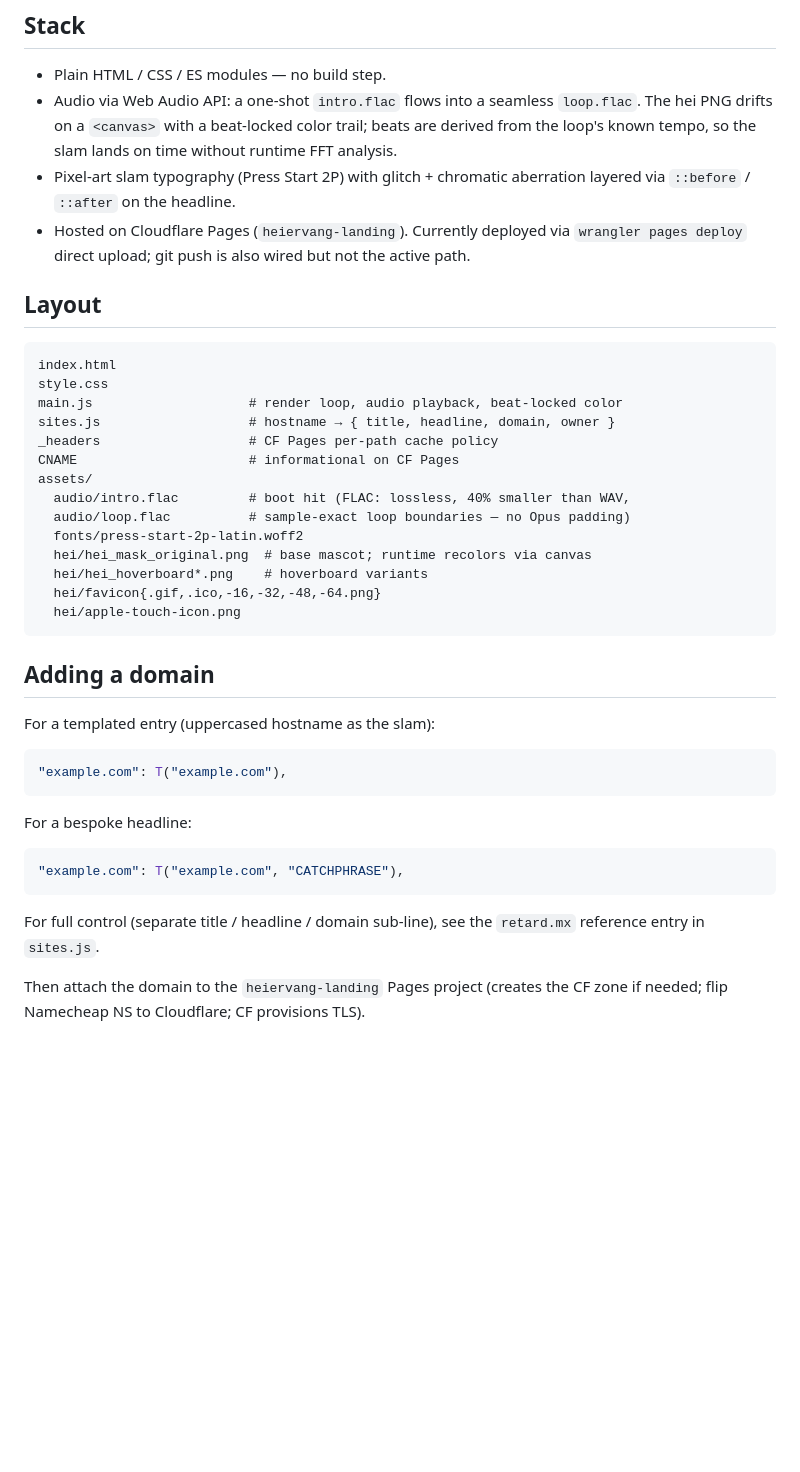
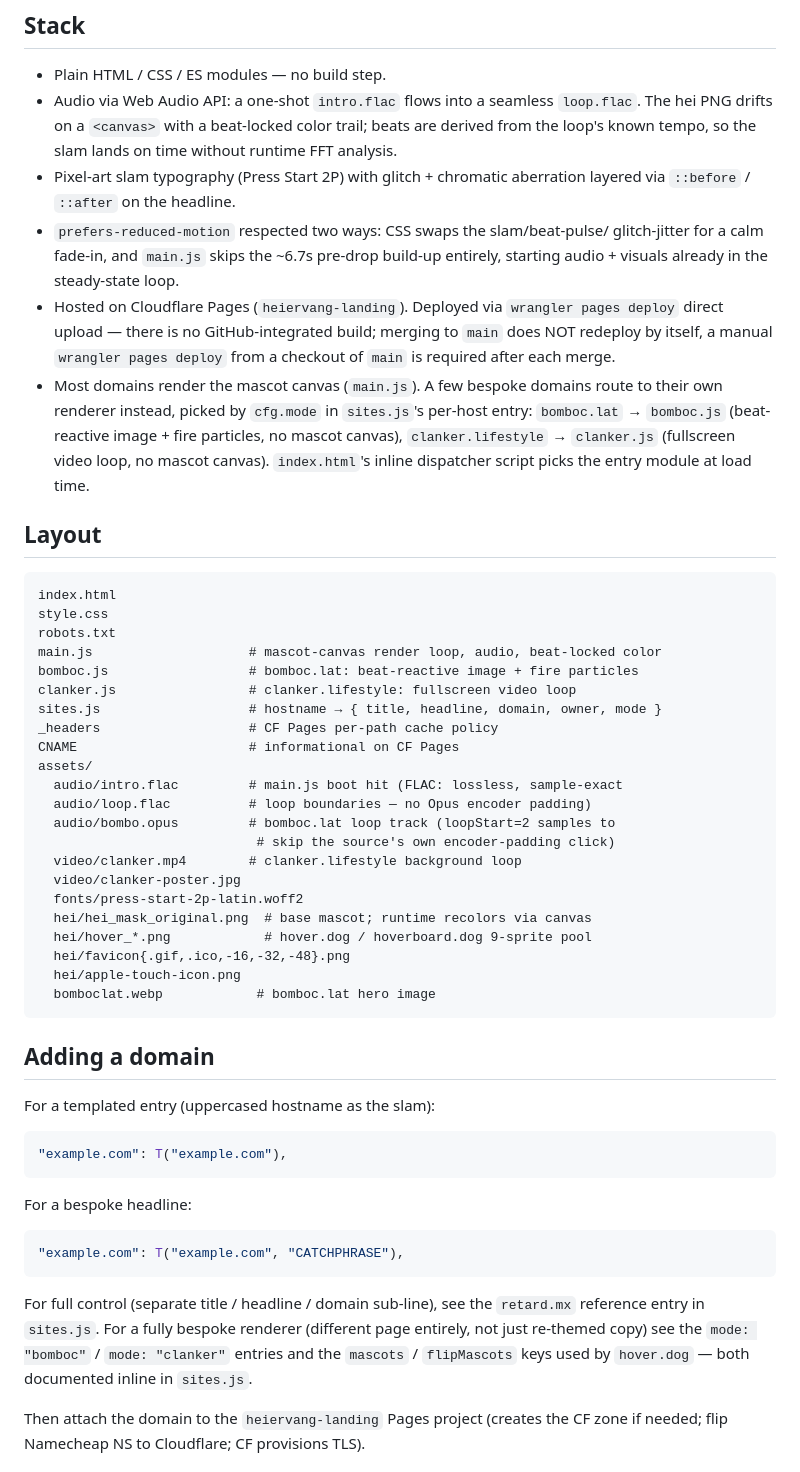
Before and after one commit to heiervang-technologies/landing, a Markdown page: README.md, the part around the change. Drawn GitHub-style; blank space fills up the shorter version.

Commit message:
docs: README layout + stack drift refresh (#9)
Layout tree hadn't been touched since before bomboc.js/clanker.js
existed — missing both bespoke renderers, robots.txt, bombo.opus,
assets/video/*, bomboclat.webp (renamed from .png). Also dropped
favicon-64.png and hei_hoverboard*.png from the listed layout — both
are unreferenced by any code path (flagged in an earlier asset audit,
never wired up to begin with).

Added: the per-domain bespoke-renderer architecture (mode: bomboc /
clanker in sites.js, picked by index.html's dispatcher) wasn't
documented anywhere before this; prefers-reduced-motion support;
corrected the deploy note to be unambiguous that merging to main does
NOT auto-deploy (manual wrangler pages deploy required).

````diff
--- a/README.md
+++ b/README.md
@@ -19,27 +19,46 @@ and pointing its DNS at this Cloudflare Pages project.
   time without runtime FFT analysis.
 - Pixel-art slam typography (Press Start 2P) with glitch + chromatic
   aberration layered via `::before` / `::after` on the headline.
-- Hosted on Cloudflare Pages (`heiervang-landing`). Currently deployed via
-  `wrangler pages deploy` direct upload; git push is also wired but not the
-  active path.
+- `prefers-reduced-motion` respected two ways: CSS swaps the slam/beat-pulse/
+  glitch-jitter for a calm fade-in, and `main.js` skips the ~6.7s pre-drop
+  build-up entirely, starting audio + visuals already in the steady-state
+  loop.
+- Hosted on Cloudflare Pages (`heiervang-landing`). Deployed via `wrangler
+  pages deploy` direct upload — there is no GitHub-integrated build; merging
+  to `main` does NOT redeploy by itself, a manual `wrangler pages deploy`
+  from a checkout of `main` is required after each merge.
+- Most domains render the mascot canvas (`main.js`). A few bespoke domains
+  route to their own renderer instead, picked by `cfg.mode` in `sites.js`'s
+  per-host entry: `bomboc.lat` → `bomboc.js` (beat-reactive image + fire
+  particles, no mascot canvas), `clanker.lifestyle` → `clanker.js`
+  (fullscreen video loop, no mascot canvas). `index.html`'s inline
+  dispatcher script picks the entry module at load time.
 
 ## Layout
 
 ```
 index.html
 style.css
-main.js                    # render loop, audio playback, beat-locked color
-sites.js                   # hostname → { title, headline, domain, owner }
+robots.txt
+main.js                    # mascot-canvas render loop, audio, beat-locked color
+bomboc.js                  # bomboc.lat: beat-reactive image + fire particles
+clanker.js                 # clanker.lifestyle: fullscreen video loop
+sites.js                   # hostname → { title, headline, domain, owner, mode }
 _headers                   # CF Pages per-path cache policy
 CNAME                      # informational on CF Pages
 assets/
-  audio/intro.flac         # boot hit (FLAC: lossless, 40% smaller than WAV,
-  audio/loop.flac          # sample-exact loop boundaries — no Opus padding)
+  audio/intro.flac         # main.js boot hit (FLAC: lossless, sample-exact
+  audio/loop.flac          # loop boundaries — no Opus encoder padding)
+  audio/bombo.opus         # bomboc.lat loop track (loopStart=2 samples to
+                            # skip the source's own encoder-padding click)
+  video/clanker.mp4        # clanker.lifestyle background loop
+  video/clanker-poster.jpg
   fonts/press-start-2p-latin.woff2
   hei/hei_mask_original.png  # base mascot; runtime recolors via canvas
-  hei/hei_hoverboard*.png    # hoverboard variants
-  hei/favicon{.gif,.ico,-16,-32,-48,-64.png}
+  hei/hover_*.png            # hover.dog / hoverboard.dog 9-sprite pool
+  hei/favicon{.gif,.ico,-16,-32,-48}.png
   hei/apple-touch-icon.png
+  bomboclat.webp            # bomboc.lat hero image
 ```
 
 ## Adding a domain
@@ -57,7 +76,10 @@ For a bespoke headline:
 ```
 
 For full control (separate title / headline / domain sub-line), see the
-`retard.mx` reference entry in `sites.js`.
+`retard.mx` reference entry in `sites.js`. For a fully bespoke renderer
+(different page entirely, not just re-themed copy) see the `mode: "bomboc"` /
+`mode: "clanker"` entries and the `mascots` / `flipMascots` keys used by
+`hover.dog` — both documented inline in `sites.js`.
 
 Then attach the domain to the `heiervang-landing` Pages project (creates
 the CF zone if needed; flip Namecheap NS to Cloudflare; CF provisions TLS).
````
